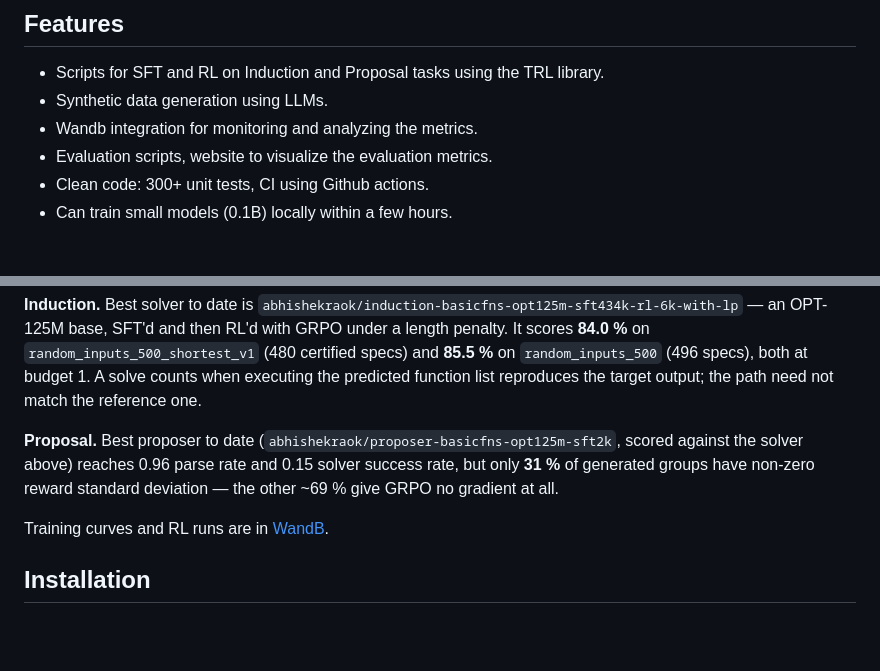
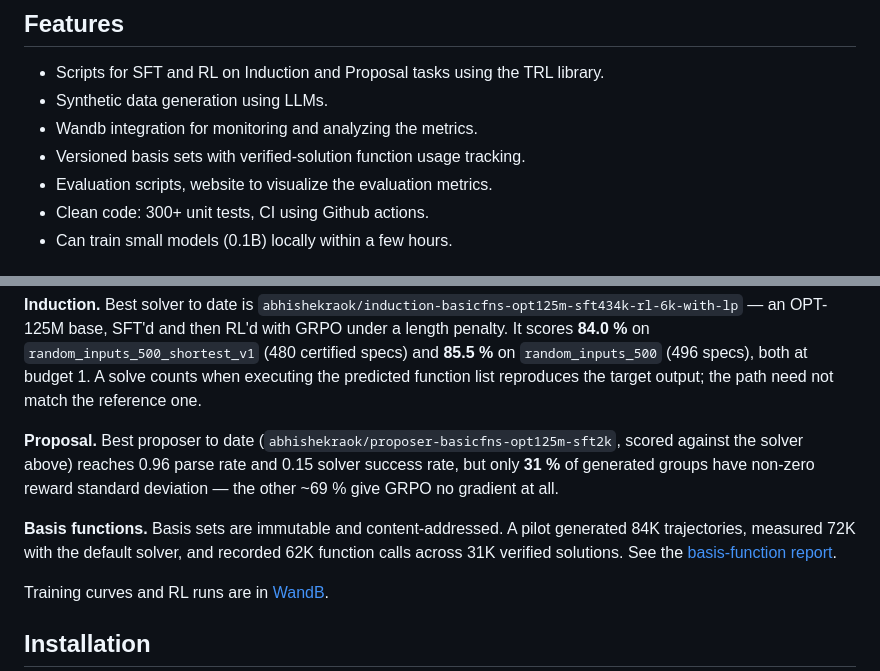
Before and after one commit to abhishekraok/wandering-light, a Markdown page: README.md, 2 parts joined by grey strips. Drawn GitHub-style; blank space fills up the shorter version.

```diff
--- a/README.md
+++ b/README.md
@@ -18,6 +18,7 @@ The library also supports training the LLM for generating appropriately challeng
  - Scripts for SFT and RL on Induction and Proposal tasks using the TRL library.
  - Synthetic data generation using LLMs.
  - Wandb integration for monitoring and analyzing the metrics.
+ - Versioned basis sets with verified-solution function usage tracking.
  - Evaluation scripts, website to visualize the evaluation metrics.
  - Clean code: 300+ unit tests, CI using Github actions.
  - Can train small models (0.1B) locally within a few hours.
@@ -80,6 +81,10 @@ target output; the path need not match the reference one.
 the solver above) reaches 0.96 parse rate and 0.15 solver success rate, but only **31 %** of
 generated groups have non-zero reward standard deviation — the other ~69 % give GRPO no gradient at
 all.
+
+**Basis functions.** Basis sets are immutable and content-addressed. A pilot generated 84K
+trajectories, measured 72K with the default solver, and recorded 62K function calls across 31K
+verified solutions. See the [basis-function report](reports/basis-library-20260815/README.md).
 
 Training curves and RL runs are in
 [WandB](https://wandb.ai/abhishekraok-na/wandering-light-rl_proposer/reports/Initial-Wandering-Light-project-report--VmlldzoxNjExOTQ3Mg?accessToken=21hou3g702spnui44p3bn1arsplg4t0m0yvbcrchn9hfe8b6gdzn8ncq8wpe5721).
```
